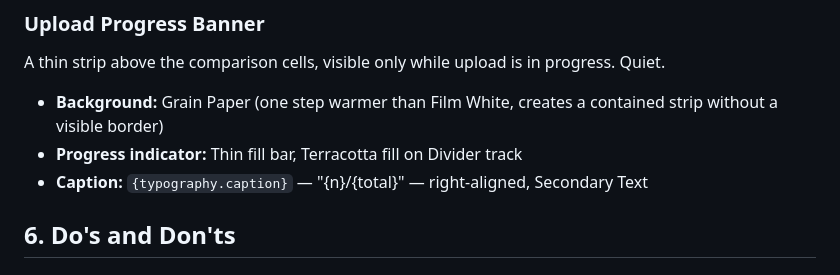
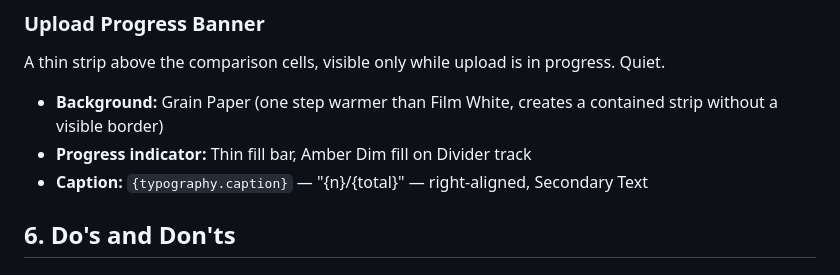
Before and after one commit to matthewcross27/Pictalis, a Markdown page: DESIGN.md, the part around the change. GitHub-like rendering.

Commit message:
gnhf 44: Fixed a stale pre-rebrand color reference in DESIGN.md's Upload Progress Banner spec that pointed to a non-existent "Terracotta" token instead of the current design system's amber palette.

```diff
--- a/DESIGN.md
+++ b/DESIGN.md
@@ -215,7 +215,7 @@ The navigation bar should appear translucent over Film White — not opaque. On
 A thin strip above the comparison cells, visible only while upload is in progress. Quiet.
 
 - **Background:** Grain Paper (one step warmer than Film White, creates a contained strip without a visible border)
-- **Progress indicator:** Thin fill bar, Terracotta fill on Divider track
+- **Progress indicator:** Thin fill bar, Amber Dim fill on Divider track
 - **Caption:** `{typography.caption}` — "{n}/{total}" — right-aligned, Secondary Text
 
 ## 6. Do's and Don'ts
```
